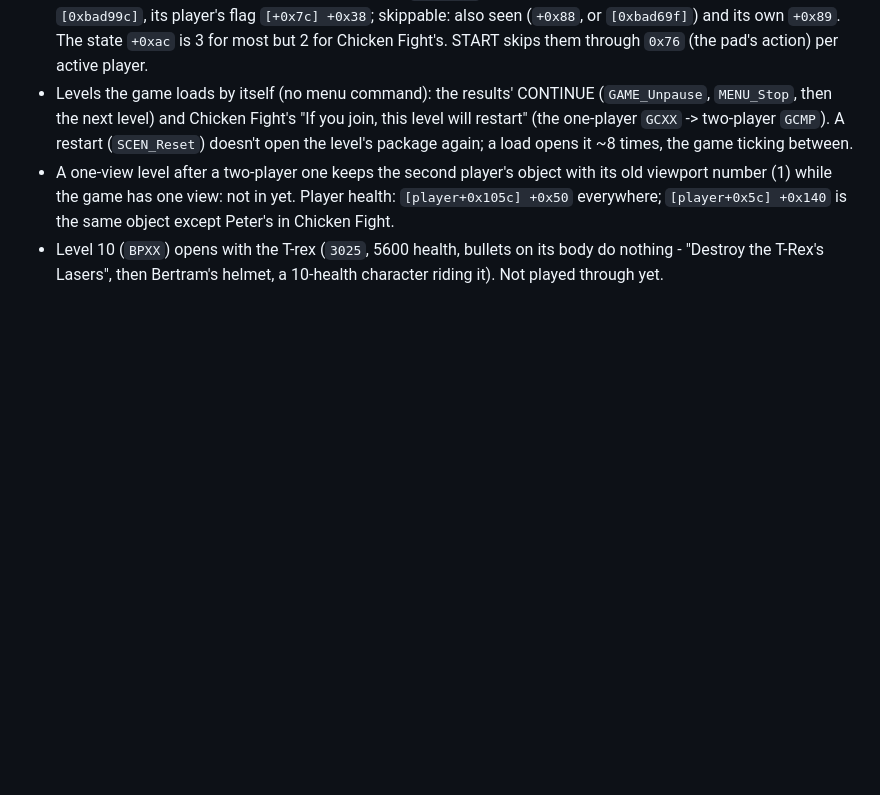
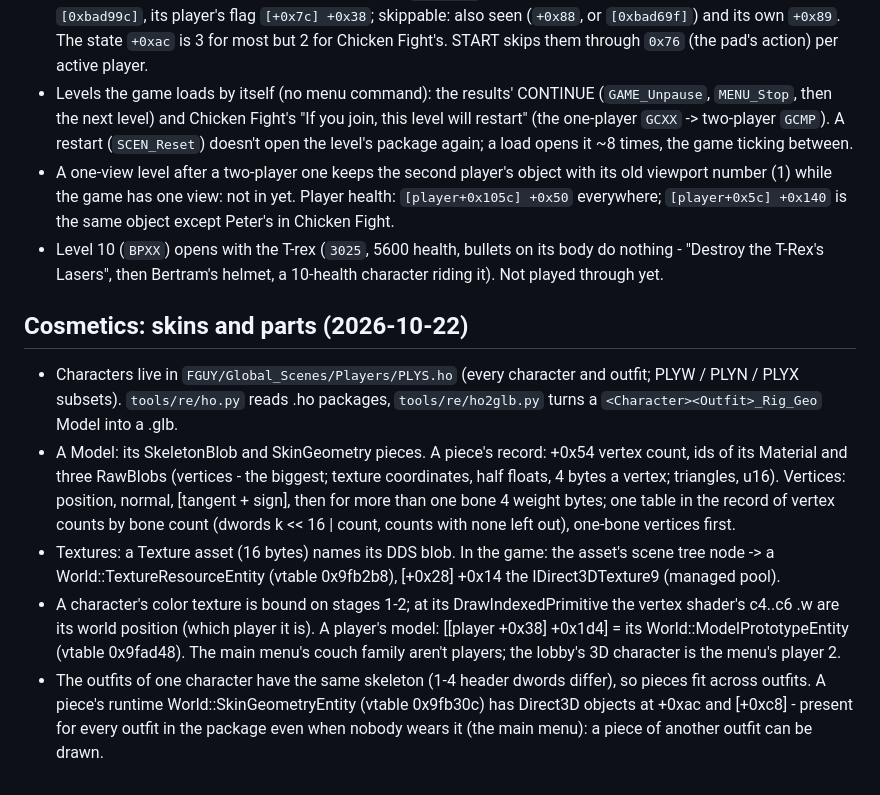
Before and after one commit to alphain24/FGUY-Mod, a Markdown page: RESEARCH_NOTES.md, the part around the change. Drawn GitHub-style; blank space fills up the shorter version.

Commit message:
Research notes: cosmetics - the character package, models, textures, which player a draw is, outfits share skeletons

```diff
--- a/RESEARCH_NOTES.md
+++ b/RESEARCH_NOTES.md
@@ -623,3 +623,19 @@ ematch_<lobby pid>.txt`), whose lobby then
   same object except Peter's in Chicken Fight.
 - Level 10 (`BPXX`) opens with the T-rex (`3025`, 5600 health, bullets on its body do nothing - "Destroy the T-Rex's
   Lasers", then Bertram's helmet, a 10-health character riding it). Not played through yet.
+
+## Cosmetics: skins and parts (2026-10-22)
+- Characters live in `FGUY/Global_Scenes/Players/PLYS.ho` (every character and outfit; PLYW / PLYN / PLYX subsets).
+  `tools/re/ho.py` reads .ho packages, `tools/re/ho2glb.py` turns a `<Character><Outfit>_Rig_Geo` Model into a .glb.
+- A Model: its SkeletonBlob and SkinGeometry pieces. A piece's record: +0x54 vertex count, ids of its Material and
+  three RawBlobs (vertices - the biggest; texture coordinates, half floats, 4 bytes a vertex; triangles, u16). Vertices:
+  position, normal, [tangent + sign], then for more than one bone 4 weight bytes; one table in the record of vertex
+  counts by bone count (dwords k << 16 | count, counts with none left out), one-bone vertices first.
+- Textures: a Texture asset (16 bytes) names its DDS blob. In the game: the asset's scene tree node -> a
+  World::TextureResourceEntity (vtable 0x9fb2b8), [+0x28] +0x14 the IDirect3DTexture9 (managed pool).
+- A character's color texture is bound on stages 1-2; at its DrawIndexedPrimitive the vertex shader's c4..c6 .w are its
+  world position (which player it is). A player's model: [[player +0x38] +0x1d4] = its World::ModelPrototypeEntity
+  (vtable 0x9fad48). The main menu's couch family aren't players; the lobby's 3D character is the menu's player 2.
+- The outfits of one character have the same skeleton (1-4 header dwords differ), so pieces fit across outfits. A
+  piece's runtime World::SkinGeometryEntity (vtable 0x9fb30c) has Direct3D objects at +0xac and [+0xc8] - present for
+  every outfit in the package even when nobody wears it (the main menu): a piece of another outfit can be drawn.
```
